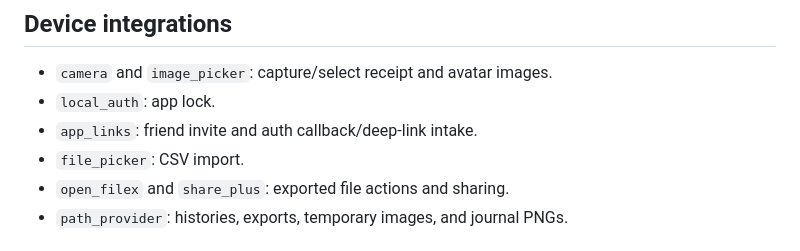
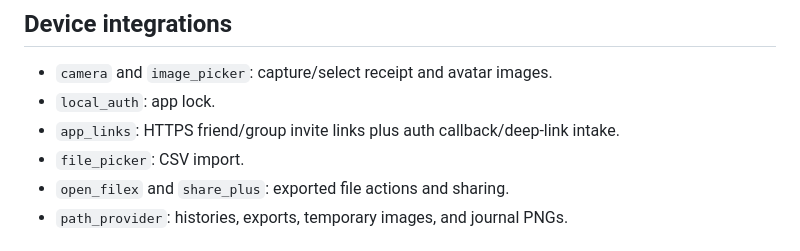
Before and after one commit to GrootTheDeveloper/moniary, a Markdown page: docs/agent-context/08-api-and-integrations.md, the part around the change. GitHub-like rendering.

```diff
--- a/docs/agent-context/08-api-and-integrations.md
+++ b/docs/agent-context/08-api-and-integrations.md
@@ -69,7 +69,8 @@ environment operations.
 
 - `camera` and `image_picker`: capture/select receipt and avatar images.
 - `local_auth`: app lock.
-- `app_links`: friend invite and auth callback/deep-link intake.
+- `app_links`: HTTPS friend/group invite links plus auth callback/deep-link
+  intake.
 - `file_picker`: CSV import.
 - `open_filex` and `share_plus`: exported file actions and sharing.
 - `path_provider`: histories, exports, temporary images, and journal PNGs.
```
Also changed, not shown: docs/agent-context/17-groups-community.md (+3 -1 lines).
